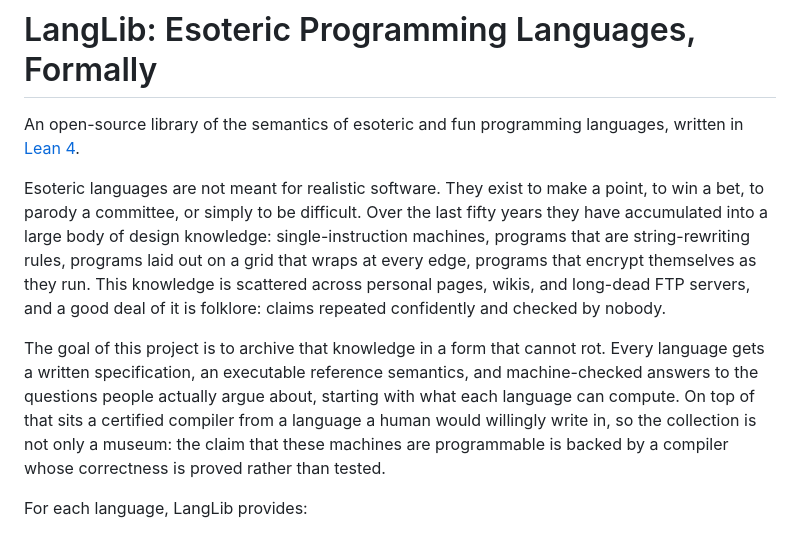
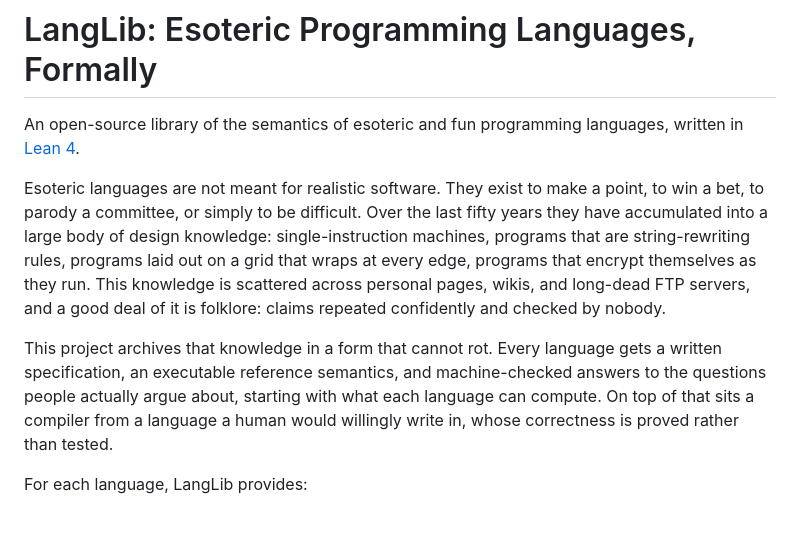
Before and after one commit to ilyasergey/langlib, a Markdown page: README.md, the part around one of its changes. Drawn GitHub-style.

```diff
--- a/README.md
+++ b/README.md
@@ -3,9 +3,21 @@
 An open-source library of the semantics of esoteric and fun programming
 languages, written in [Lean 4](https://lean-lang.org/).
 
-Esoteric languages are not meant for realistic software. They exist to make a point, to win a bet, to parody a committee, or simply to be difficult. Over the last fifty years they have accumulated into a large body of design knowledge: single-instruction machines, programs that are string-rewriting rules, programs laid out on a grid that wraps at every edge, programs that encrypt themselves as they run. This knowledge is scattered across personal pages, wikis, and long-dead FTP servers, and a good deal of it is folklore: claims repeated confidently and checked by nobody.
+Esoteric languages are not meant for realistic software. They exist to make
+a point, to win a bet, to parody a committee, or simply to be difficult.
+Over the last fifty years they have accumulated into a large body of design
+knowledge: single-instruction machines, programs that are string-rewriting
+rules, programs laid out on a grid that wraps at every edge, programs that
+encrypt themselves as they run. This knowledge is scattered across personal
+pages, wikis, and long-dead FTP servers, and a good deal of it is folklore:
+claims repeated confidently and checked by nobody.
 
-The goal of this project is to archive that knowledge in a form that cannot rot. Every language gets a written specification, an executable reference semantics, and machine-checked answers to the questions people actually argue about, starting with what each language can compute. On top of that sits a certified compiler from a language a human would willingly write in, so the collection is not only a museum: the claim that these machines are programmable is backed by a compiler whose correctness is proved rather than tested.
+This project archives that knowledge in a form that cannot rot. Every
+language gets a written specification, an executable reference semantics,
+and machine-checked answers to the questions people actually argue about,
+starting with what each language can compute. On top of that sits a
+compiler from a language a human would willingly write in, whose
+correctness is proved rather than tested.
 
 For each language, LangLib provides:
 
```
Also changed, not shown: other parts of README.md (+119 -44 lines), docs/README.md (+34 -33 lines).
